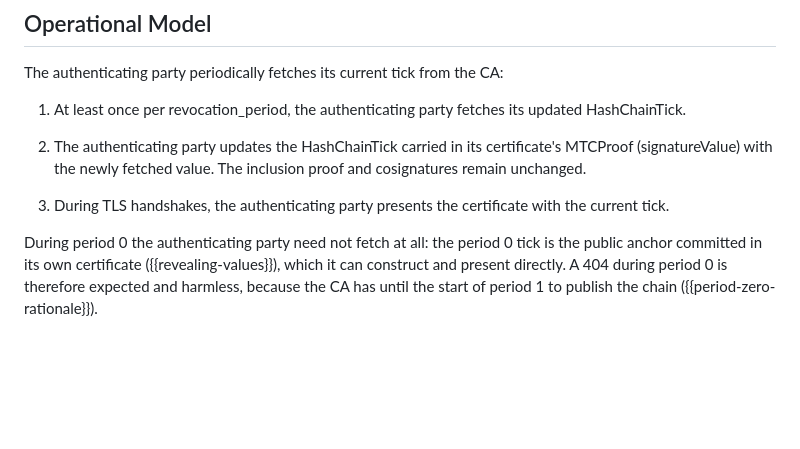
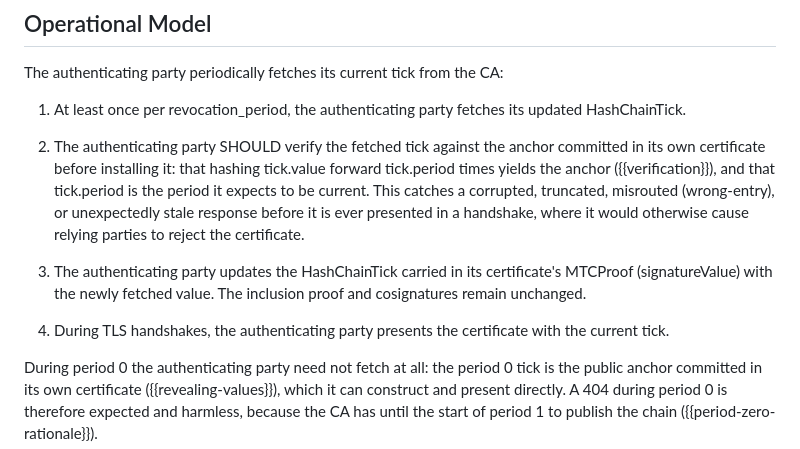
Before and after one commit to robstradling/mtcrs, a Markdown page: draft-strad-plants-mtcrs.md, the part around the change. Rendered like a GitHub page; blank space fills up the shorter version.

Commit message:
Recommend validating a fetched tick before serving it
Add an Operational Model step: the authenticating party SHOULD verify a
fetched tick against the anchor committed in its own certificate (that
tick.value hashes forward tick.period times to the anchor, and that
tick.period is the expected current period) before installing it, so a
corrupted, truncated, misrouted, or stale response is caught before it
is presented in a handshake.

```diff
--- a/draft-strad-plants-mtcrs.md
+++ b/draft-strad-plants-mtcrs.md
@@ -661,10 +661,13 @@ The authenticating party periodically fetches its current tick from the CA:
 
 1. At least once per revocation_period, the authenticating party fetches its updated HashChainTick.
 
-2. The authenticating party updates the HashChainTick carried in its certificate's MTCProof (signatureValue) with the newly fetched value.
+2. The authenticating party SHOULD verify the fetched tick against the anchor committed in its own certificate before installing it: that hashing tick.value forward tick.period times yields the anchor ({{verification}}), and that tick.period is the period it expects to be current.
+   This catches a corrupted, truncated, misrouted (wrong-entry), or unexpectedly stale response before it is ever presented in a handshake, where it would otherwise cause relying parties to reject the certificate.
+
+3. The authenticating party updates the HashChainTick carried in its certificate's MTCProof (signatureValue) with the newly fetched value.
    The inclusion proof and cosignatures remain unchanged.
 
-3. During TLS handshakes, the authenticating party presents the certificate with the current tick.
+4. During TLS handshakes, the authenticating party presents the certificate with the current tick.
 
 During period 0 the authenticating party need not fetch at all: the period 0 tick is the public anchor committed in its own certificate ({{revealing-values}}), which it can construct and present directly.
 A 404 during period 0 is therefore expected and harmless, because the CA has until the start of period 1 to publish the chain ({{period-zero-rationale}}).
```
